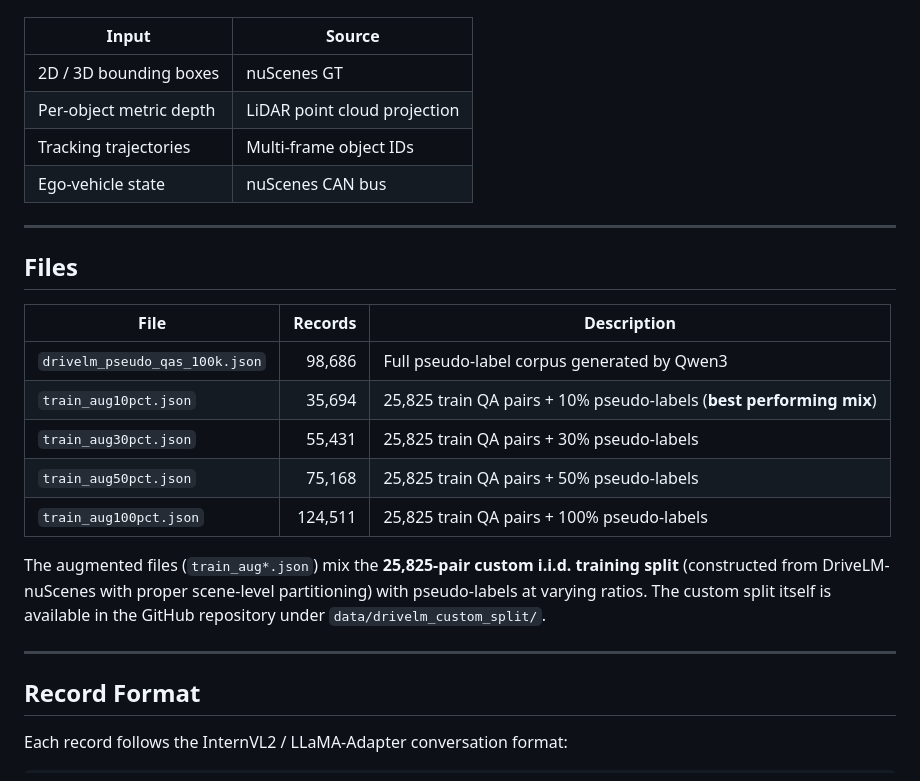
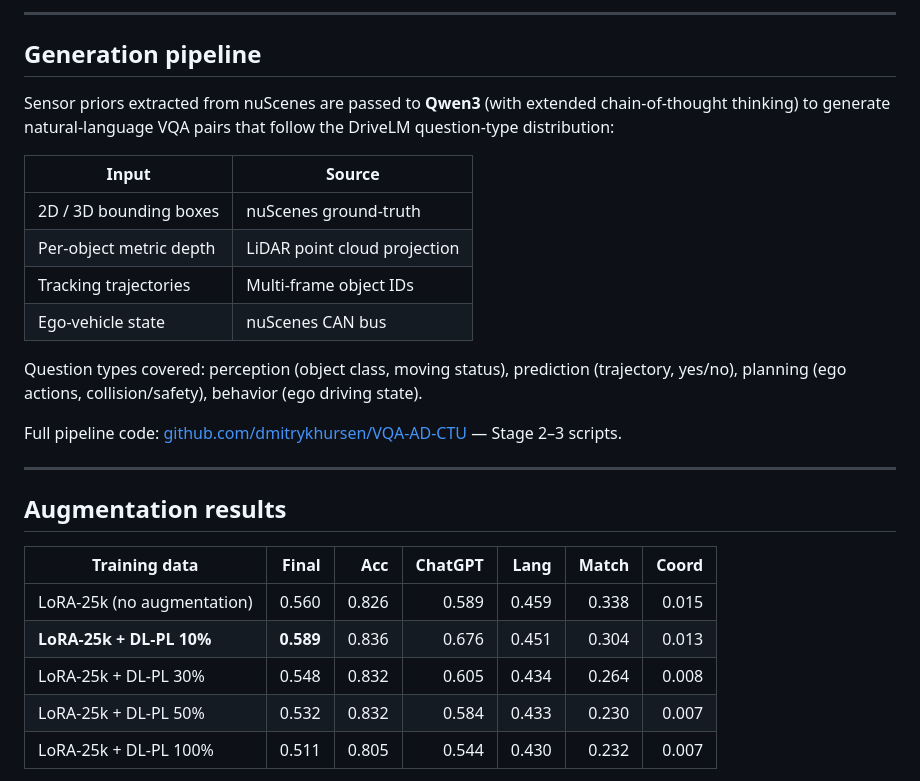
Before and after one commit to dmitrykhursen/VQA-AD-CTU, a Markdown page: data/drivelm_aug_pseudo_labels/README.md, the part around one of its changes. Drawn GitHub-style.

```diff
--- a/data/drivelm_aug_pseudo_labels/README.md
+++ b/data/drivelm_aug_pseudo_labels/README.md
@@ -45,31 +60,29 @@ natural-language VQA pairs covering perception, prediction, planning, and behavi
+---
+
+## Generation pipeline
+
+Sensor priors extracted from nuScenes are passed to **Qwen3** (with extended chain-of-thought thinking) to generate natural-language VQA pairs that follow the DriveLM question-type distribution:
 
 | Input | Source |
 |---|---|
-| 2D / 3D bounding boxes | nuScenes GT |
+| 2D / 3D bounding boxes | nuScenes ground-truth |
 | Per-object metric depth | LiDAR point cloud projection |
 | Tracking trajectories | Multi-frame object IDs |
 | Ego-vehicle state | nuScenes CAN bus |
 
----
+Question types covered: perception (object class, moving status), prediction (trajectory, yes/no), planning (ego actions, collision/safety), behavior (ego driving state).
 
-## Files
-
-| File | Records | Description |
-|---|---:|---|
-| `drivelm_pseudo_qas_100k.json` | 98,686 | Full pseudo-label corpus generated by Qwen3 |
-| `train_aug10pct.json` | 35,694 | 25,825 train QA pairs + 10% pseudo-labels (**best performing mix**) |
-| `train_aug30pct.json` | 55,431 | 25,825 train QA pairs + 30% pseudo-labels |
-| `train_aug50pct.json` | 75,168 | 25,825 train QA pairs + 50% pseudo-labels |
-| `train_aug100pct.json` | 124,511 | 25,825 train QA pairs + 100% pseudo-labels |
-
-The augmented files (`train_aug*.json`) mix the **25,825-pair custom i.i.d. training split**
-(constructed from DriveLM-nuScenes with proper scene-level partitioning) with pseudo-labels at
-varying ratios. The custom split itself is available in the GitHub repository under
-`data/drivelm_custom_split/`.
+Full pipeline code: [github.com/dmitrykhursen/VQA-AD-CTU](https://github.com/dmitrykhursen/VQA-AD-CTU) — Stage 2–3 scripts.
 
 ---
 
-## Record Format
+## Augmentation results
 
-Each record follows the InternVL2 / LLaMA-Adapter conversation format:
+| Training data | Final | Acc | ChatGPT | Lang | Match | Coord |
+|---|---:|---:|---:|---:|---:|---:|
+| LoRA-25k (no augmentation) | 0.560 | 0.826 | 0.589 | 0.459 | 0.338 | 0.015 |
+| **LoRA-25k + DL-PL 10%** | **0.589** | 0.836 | 0.676 | 0.451 | 0.304 | 0.013 |
+| LoRA-25k + DL-PL 30% | 0.548 | 0.832 | 0.605 | 0.434 | 0.264 | 0.008 |
+| LoRA-25k + DL-PL 50% | 0.532 | 0.832 | 0.584 | 0.433 | 0.230 | 0.007 |
+| LoRA-25k + DL-PL 100% | 0.511 | 0.805 | 0.544 | 0.430 | 0.232 | 0.007 |
 
```
Also changed, not shown: other parts of data/drivelm_aug_pseudo_labels/README.md (+56 -51 lines), data/drivelm_aug_pseudo_labels/HF_DATASET_README.md (deleted, +0 -131 lines).
